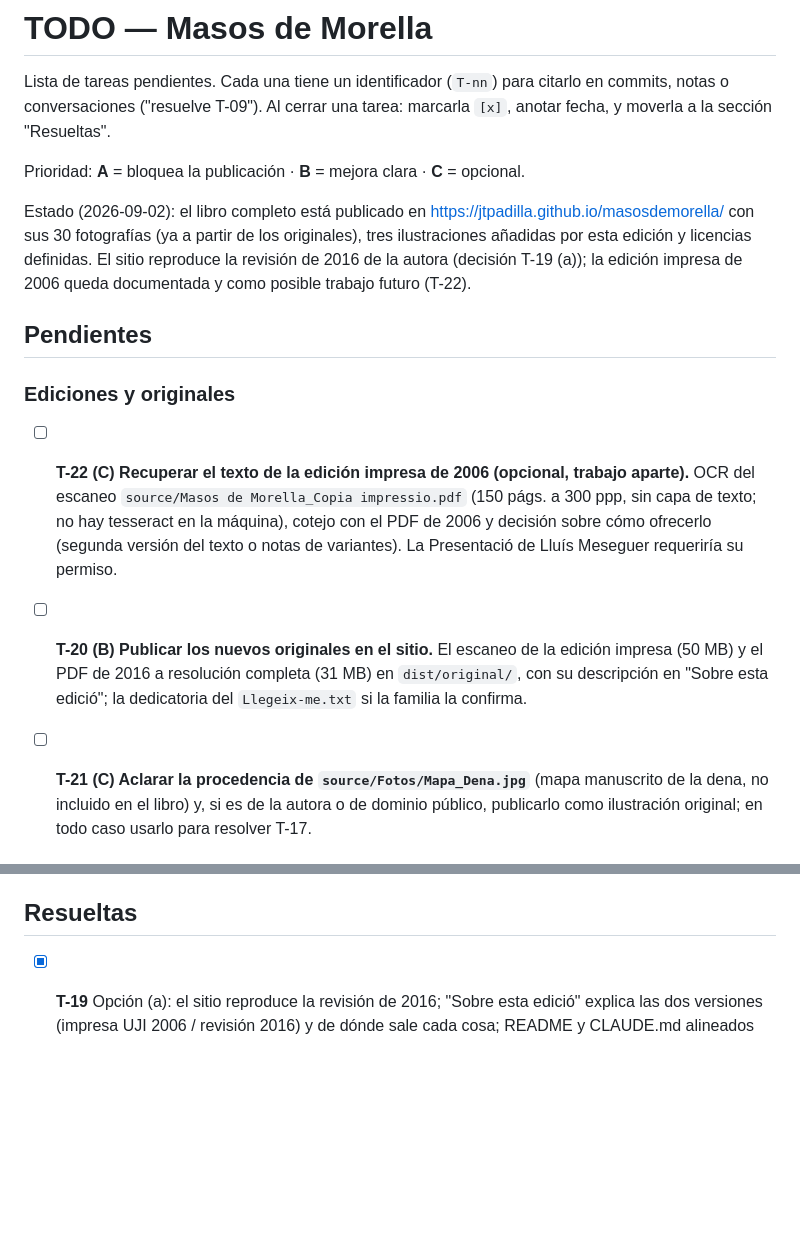
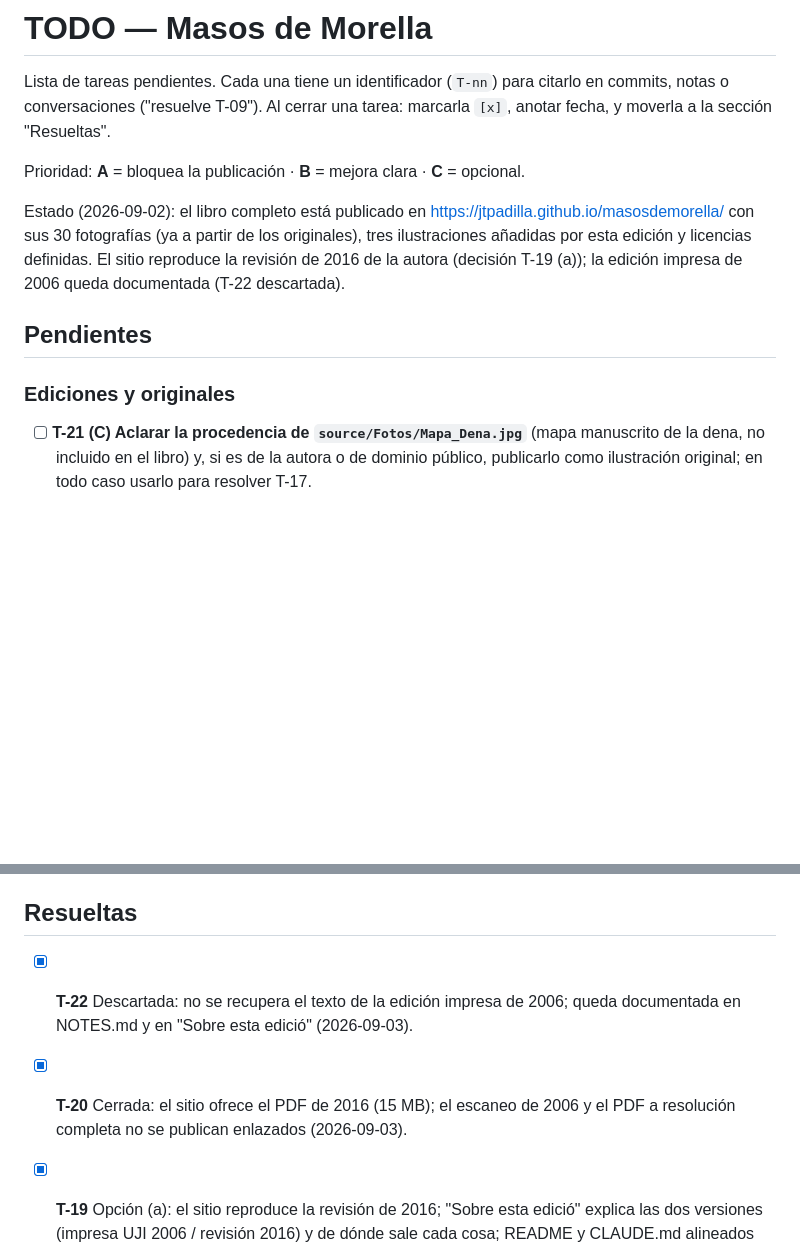
Before and after one commit to jtpadilla/masosdemorella, a Markdown page: TODO.md, 2 parts joined by grey strips. Drawn GitHub-style; blank space fills up the shorter version.

Commit message:
TODO: cierra T-22 (descartada) y T-20
Co-Authored-By: Claude Fable 5.1 <noreply@anthropic.com>
Claude-Session: https://claude.ai/code/session_015SESADWQN6ZAjQjDEgHxjJ

```diff
--- a/TODO.md
+++ b/TODO.md
@@ -7,20 +7,11 @@ Prioridad: **A** = bloquea la publicación · **B** = mejora clara · **C** = op
 
 Estado (2026-09-02): el libro completo está publicado en https://jtpadilla.github.io/masosdemorella/ con sus 30 fotografías
 (ya a partir de los originales), tres ilustraciones añadidas por esta edición y licencias definidas. El sitio reproduce la revisión de 2016 de la autora
-(decisión T-19 (a)); la edición impresa de 2006 queda documentada y como posible trabajo futuro (T-22).
+(decisión T-19 (a)); la edición impresa de 2006 queda documentada (T-22 descartada).
 
 ## Pendientes
 
 ### Ediciones y originales
-
-- [ ] **T-22 (C) Recuperar el texto de la edición impresa de 2006 (opcional, trabajo aparte).**
-  OCR del escaneo `source/Masos de Morella_Copia impressio.pdf` (150 págs. a 300 ppp, sin capa de texto; no hay
-  tesseract en la máquina), cotejo con el PDF de 2006 y decisión sobre cómo ofrecerlo (segunda versión del texto o
-  notas de variantes). La Presentació de Lluís Meseguer requeriría su permiso.
-
-- [ ] **T-20 (B) Publicar los nuevos originales en el sitio.**
-  El escaneo de la edición impresa (50 MB) y el PDF de 2016 a resolución completa (31 MB) en `dist/original/`, con
-  su descripción en "Sobre esta edició"; la dedicatoria del `Llegeix-me.txt` si la familia la confirma.
 
 - [ ] **T-21 (C) Aclarar la procedencia de `source/Fotos/Mapa_Dena.jpg`** (mapa manuscrito de la dena, no incluido
   en el libro) y, si es de la autora o de dominio público, publicarlo como ilustración original; en todo caso usarlo
@@ -72,6 +63,12 @@ Estado (2026-09-02): el libro completo está publicado en https://jtpadilla.gith
 
 ## Resueltas
 
+- [x] **T-22** Descartada: no se recupera el texto de la edición impresa de 2006; queda documentada en NOTES.md y en
+  "Sobre esta edició" (2026-09-03).
+
+- [x] **T-20** Cerrada: el sitio ofrece el PDF de 2016 (15 MB); el escaneo de 2006 y el PDF a resolución completa no se
+  publican enlazados (2026-09-03).
+
 - [x] **T-19** Opción (a): el sitio reproduce la revisión de 2016; "Sobre esta edició" explica las dos versiones
   (impresa UJI 2006 / revisión 2016) y de dónde sale cada cosa; README y CLAUDE.md alineados (2026-09-02).
 
```
